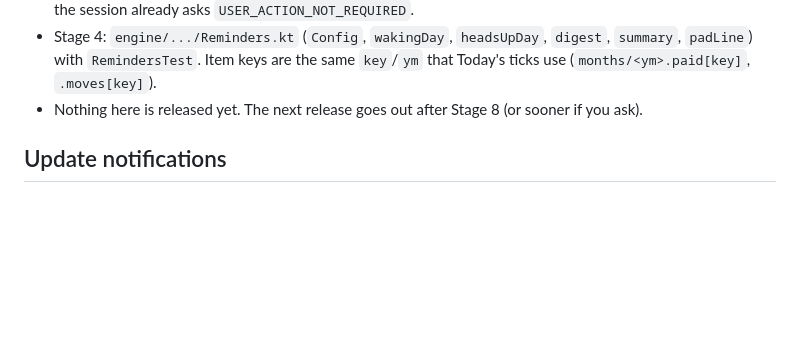
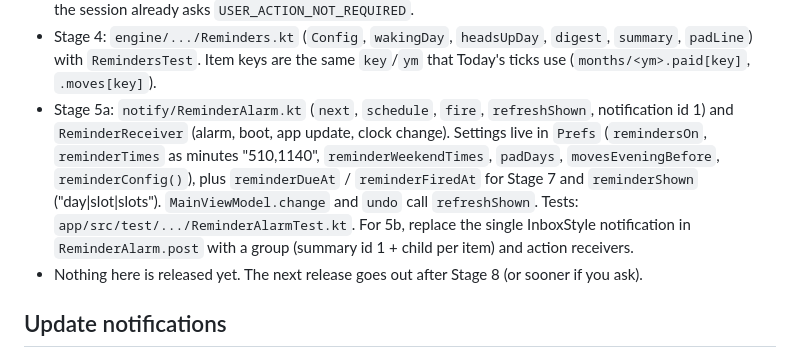
Before and after one commit to ryangjpriorx/LoonieMate, a Markdown page: docs/plans/reminders-and-updates.md, the part around one of its changes. GitHub-like rendering; blank space fills up the shorter version.

Commit message:
Plan: stage 5a done
Co-Authored-By: Claude Opus 5.5 <noreply@anthropic.com>
Claude-Session: https://claude.ai/code/session_015pFgRW9JPm471f6Cm3z93g

```diff
--- a/docs/plans/reminders-and-updates.md
+++ b/docs/plans/reminders-and-updates.md
@@ -41,6 +41,12 @@ Work is done in small stages; each one is committed, built and tested on GitHub
   The manifest declares `UPDATE_PACKAGES_WITHOUT_USER_ACTION`; the session already asks `USER_ACTION_NOT_REQUIRED`.
 - Stage 4: `engine/.../Reminders.kt` (`Config`, `wakingDay`, `headsUpDay`, `digest`, `summary`, `padLine`) with
   `RemindersTest`. Item keys are the same `key`/`ym` that Today's ticks use (`months/<ym>.paid[key]`, `.moves[key]`).
+- Stage 5a: `notify/ReminderAlarm.kt` (`next`, `schedule`, `fire`, `refreshShown`, notification id 1) and
+  `ReminderReceiver` (alarm, boot, app update, clock change). Settings live in `Prefs` (`remindersOn`, `reminderTimes`
+  as minutes "510,1140", `reminderWeekendTimes`, `padDays`, `movesEveningBefore`, `reminderConfig()`), plus
+  `reminderDueAt` / `reminderFiredAt` for Stage 7 and `reminderShown` ("day|slot|slots"). `MainViewModel.change` and
+  `undo` call `refreshShown`. Tests: `app/src/test/.../ReminderAlarmTest.kt`. For 5b, replace the single InboxStyle
+  notification in `ReminderAlarm.post` with a group (summary id 1 + child per item) and action receivers.
 - Nothing here is released yet. The next release goes out after Stage 8 (or sooner if you ask).
 
 ## Update notifications
```
Also changed, not shown: other parts of docs/plans/reminders-and-updates.md (+1 -1 lines).
